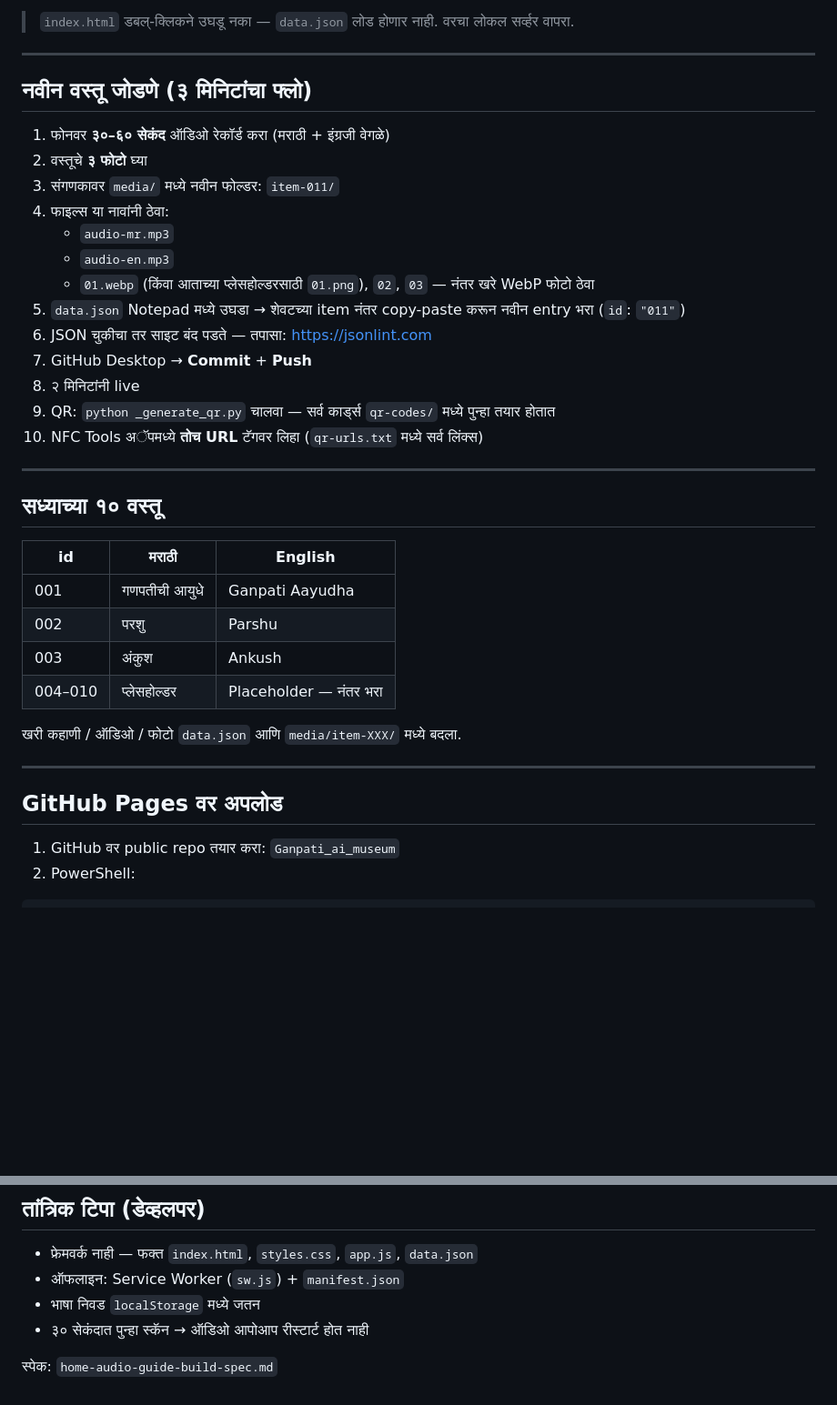
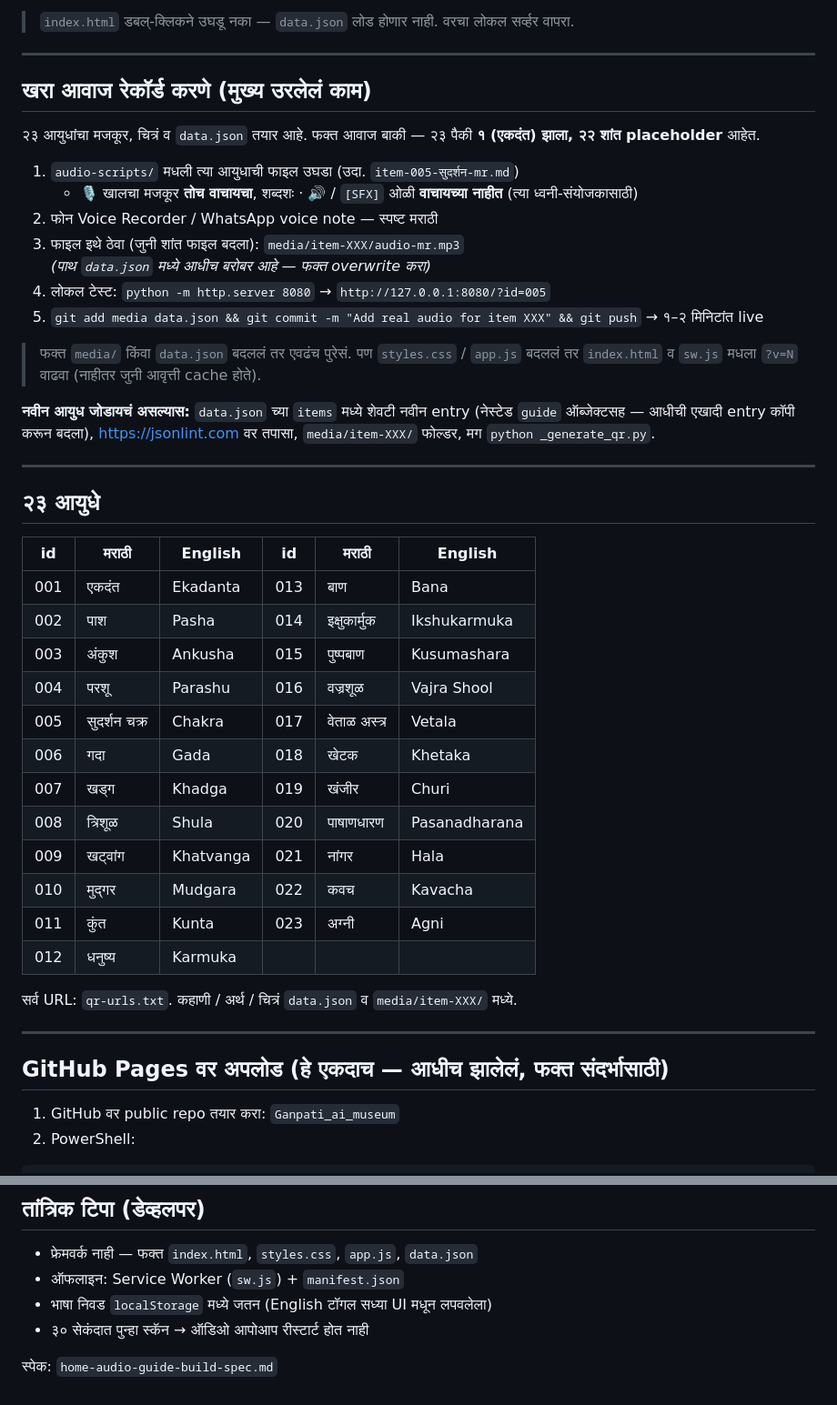
Before and after one commit to smartconnect2020-hash/Ganpati_ai_museum, a Markdown page: README.md, 2 parts joined by grey strips. Shown at 91% size. GitHub-like rendering; blank space fills up the shorter version.

Commit message:
README: refresh stale sections to match current project
- Title/intro: "श्री गणेश आयुधे", 23 ayudha, content-from-guide-text.
- Guest steps: Marathi-only for now (English toggle is hidden).
- Replace "add a new item" flow with the real remaining task — record
  audio for the 22 placeholder items (scripts already in audio-scripts/).
- Item table: full 23 with correct mr/en names (was a stale 10-row
  list with wrong names, e.g. 001 was "गणपतीची आयुधे", now एकदंत).
- Mark the GitHub Pages setup section as one-time / already done.
- Note English toggle hidden in the dev tips.

Co-Authored-By: Claude Sonnet 5 <noreply@anthropic.com>

```diff
--- a/README.md
+++ b/README.md
@@ -35,38 +39,46 @@ python -m http.server 8080
 
 ---
 
-## नवीन वस्तू जोडणे (३ मिनिटांचा फ्लो)
+## खरा आवाज रेकॉर्ड करणे (मुख्य उरलेलं काम)
 
-1. फोनवर **३०–६० सेकंद** ऑडिओ रेकॉर्ड करा (मराठी + इंग्रजी वेगळे)
-2. वस्तूचे **३ फोटो** घ्या
-3. संगणकावर `media/` मध्ये नवीन फोल्डर: `item-011/`
-4. फाइल्स या नावांनी ठेवा:
-   - `audio-mr.mp3`
-   - `audio-en.mp3`
-   - `01.webp` (किंवा आताच्या प्लेसहोल्डरसाठी `01.png`), `02`, `03` — नंतर खरे WebP फोटो ठेवा
-5. `data.json` Notepad मध्ये उघडा → शेवटच्या item नंतर copy-paste करून नवीन entry भरा (`id`: `"011"`)
-6. JSON चुकीचा तर साइट बंद पडते — तपासा: https://jsonlint.com
-7. GitHub Desktop → **Commit** + **Push**
-8. २ मिनिटांनी live
-9. QR: `python _generate_qr.py` चालवा — सर्व कार्ड्स `qr-codes/` मध्ये पुन्हा तयार होतात
-10. NFC Tools अॅपमध्ये **तोच URL** टॅगवर लिहा (`qr-urls.txt` मध्ये सर्व लिंक्स)
+२३ आयुधांचा मजकूर, चित्रं व `data.json` तयार आहे. फक्त आवाज बाकी — २३ पैकी **१ (एकदंत) झाला, २२ शांत placeholder** आहेत.
+
+1. `audio-scripts/` मधली त्या आयुधाची फाइल उघडा (उदा. `item-005-सुदर्शन-mr.md`)
+   - 🎙 खालचा मजकूर **तोच वाचायचा**, शब्दशः · 🔊 / `[SFX]` ओळी **वाचायच्या नाहीत** (त्या ध्वनी-संयोजकासाठी)
+2. फोन Voice Recorder / WhatsApp voice note — स्पष्ट मराठी
+3. फाइल इथे ठेवा (जुनी शांत फाइल बदला): `media/item-XXX/audio-mr.mp3`
+   *(पाथ `data.json` मध्ये आधीच बरोबर आहे — फक्त overwrite करा)*
+4. लोकल टेस्ट: `python -m http.server 8080` → `http://127.0.0.1:8080/?id=005`
+5. `git add media data.json && git commit -m "Add real audio for item XXX" && git push` → १–२ मिनिटांत live
+
+> फक्त `media/` किंवा `data.json` बदललं तर एवढंच पुरेसं. पण `styles.css` / `app.js` बदललं तर `index.html` व `sw.js` मधला `?v=N` वाढवा (नाहीतर जुनी आवृत्ती cache होते).
+
+**नवीन आयुध जोडायचं असल्यास:** `data.json` च्या `items` मध्ये शेवटी नवीन entry (नेस्टेड `guide` ऑब्जेक्टसह — आधीची एखादी entry कॉपी करून बदला), https://jsonlint.com वर तपासा, `media/item-XXX/` फोल्डर, मग `python _generate_qr.py`.
 
 ---
 
-## सध्याच्या १० वस्तू
+## २३ आयुधे
 
-| id | मराठी | English |
-|---|---|---|
-| 001 | गणपतीची आयुधे | Ganpati Aayudha |
-| 002 | परशु | Parshu |
-| 003 | अंकुश | Ankush |
-| 004–010 | प्लेसहोल्डर | Placeholder — नंतर भरा |
+| id | मराठी | English | id | मराठी | English |
+|---|---|---|---|---|---|
+| 001 | एकदंत | Ekadanta | 013 | बाण | Bana |
+| 002 | पाश | Pasha | 014 | इक्षुकार्मुक | Ikshukarmuka |
+| 003 | अंकुश | Ankusha | 015 | पुष्पबाण | Kusumashara |
+| 004 | परशू | Parashu | 016 | वज्रशूळ | Vajra Shool |
+| 005 | सुदर्शन चक्र | Chakra | 017 | वेताळ अस्त्र | Vetala |
+| 006 | गदा | Gada | 018 | खेटक | Khetaka |
+| 007 | खड्ग | Khadga | 019 | खंजीर | Churi |
+| 008 | त्रिशूळ | Shula | 020 | पाषाणधारण | Pasanadharana |
+| 009 | खट्वांग | Khatvanga | 021 | नांगर | Hala |
+| 010 | मुद्गर | Mudgara | 022 | कवच | Kavacha |
+| 011 | कुंत | Kunta | 023 | अग्नी | Agni |
+| 012 | धनुष्य | Karmuka | | | |
 
-खरी कहाणी / ऑडिओ / फोटो `data.json` आणि `media/item-XXX/` मध्ये बदला.
+सर्व URL: `qr-urls.txt`. कहाणी / अर्थ / चित्रं `data.json` व `media/item-XXX/` मध्ये.
 
 ---
 
-## GitHub Pages वर अपलोड
+## GitHub Pages वर अपलोड (हे एकदाच — आधीच झालेलं, फक्त संदर्भासाठी)
 
 1. GitHub वर public repo तयार करा: `Ganpati_ai_museum`
 2. PowerShell:
@@ -100,7 +112,7 @@ QR कोड्स `python _generate_qr.py` ने स्थानिक तय
 
 - फ्रेमवर्क नाही — फक्त `index.html`, `styles.css`, `app.js`, `data.json`
 - ऑफलाइन: Service Worker (`sw.js`) + `manifest.json`
-- भाषा निवड `localStorage` मध्ये जतन
+- भाषा निवड `localStorage` मध्ये जतन (English टॉगल सध्या UI मधून लपवलेला)
 - ३० सेकंदात पुन्हा स्कॅन → ऑडिओ आपोआप रीस्टार्ट होत नाही
 
 स्पेक: `home-audio-guide-build-spec.md`
```
Also changed, not shown: other parts of README.md (+11 -7 lines).
